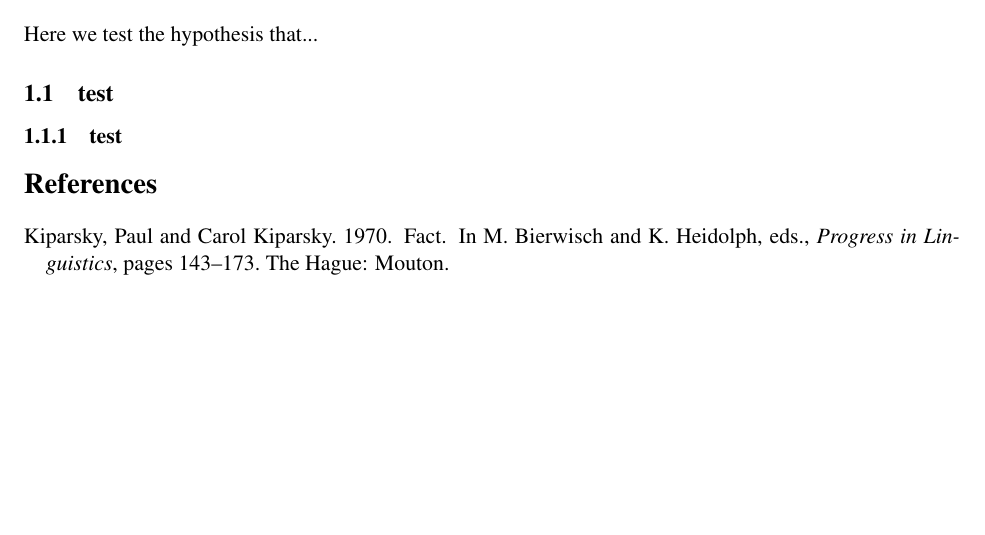
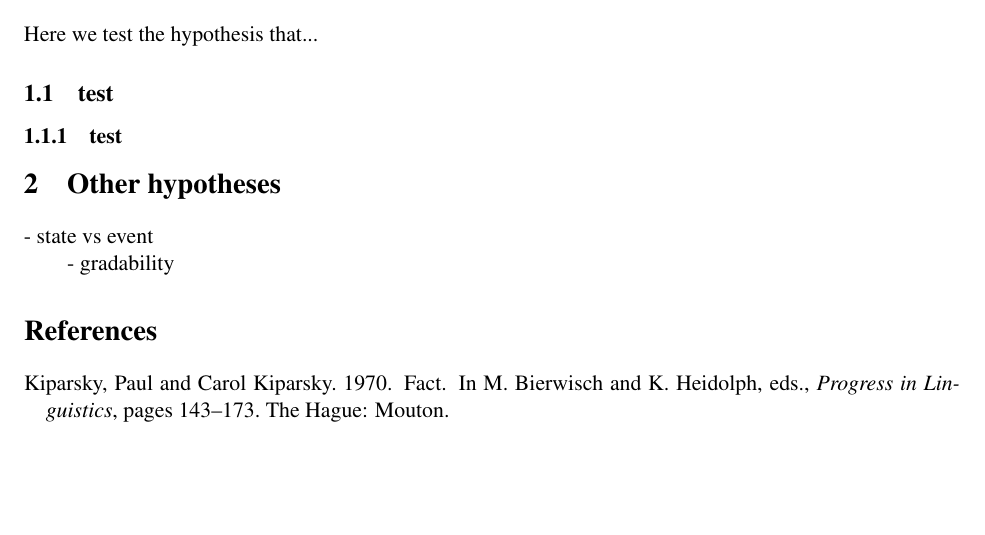
Before and after one commit to judith-tonhauser/lexical-semantics, a LaTeX document (writing/hypotheses/hypotheses.tex): part of the page, cut so that both start at the same text. Compiled offline with pdfLaTeX.

Commit message:
updated hypotheses

```diff
--- a/writing/hypotheses/hypotheses.tex
+++ b/writing/hypotheses/hypotheses.tex
@@ -132,6 +132,15 @@ Here we test the hypothesis that...
 
 \subsubsection{test}
 
+\section{Other hypotheses}
+
+
+- state vs event
+
+- gradability
+
+
+
 \bibliographystyle{../cslipubs-natbib}
 \bibliography{../bibliography}
 
```
Also changed, not shown: 1 other file.
